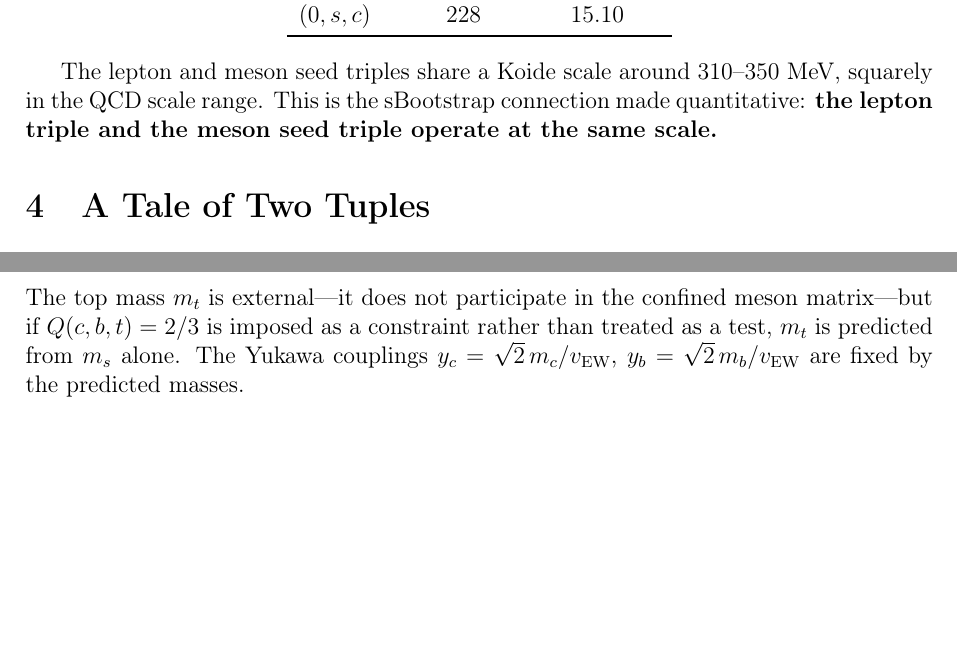
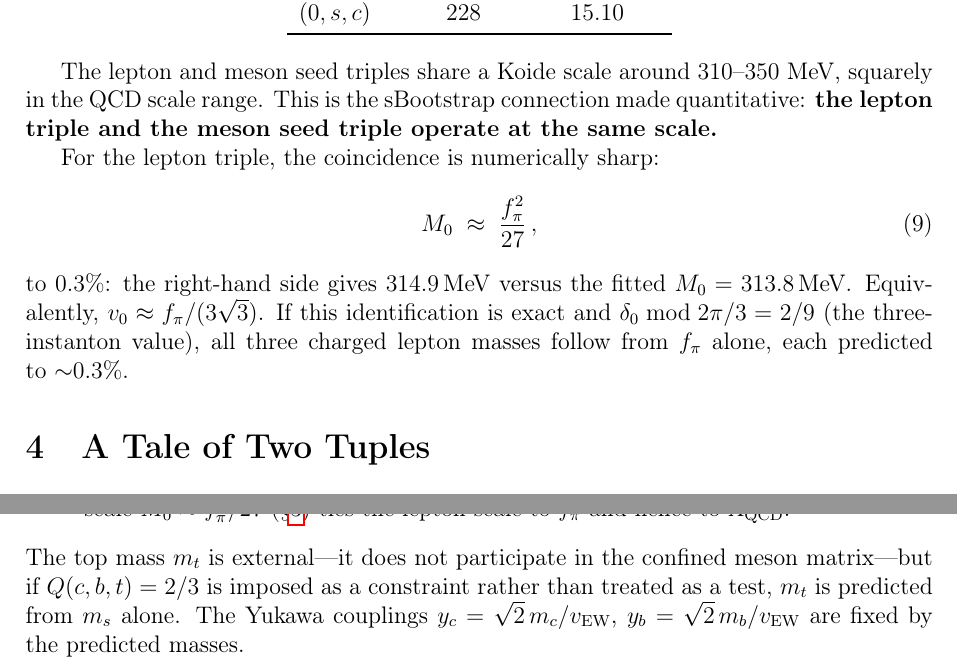
Before and after one commit to arivero/physres2, a LaTeX paper (sbootstrap_v4d.tex): two parts of pages 7 and 40 of 48, joined at a grey line, cut so that both start at the same text, the shorter picture padded with empty space. Compiled offline with pdfLaTeX.

Commit message:
Add lepton scale relation M_0 ≈ f_π²/27
The lepton Koide scale M_0 = 313.8 MeV matches f_π²/27 = 314.9 MeV
to 0.3%, connecting the lepton mass scale to the QCD pion decay
constant. With this and δ_0 = 2/9, all lepton masses follow from f_π.

Co-Authored-By: Claude Opus 4.6 <noreply@anthropic.com>

```diff
--- a/sbootstrap_v4d.tex
+++ b/sbootstrap_v4d.tex
@@ -309,6 +309,17 @@ The lepton and meson seed triples share a Koide scale around
 310--350~MeV, squarely in the QCD scale range. This is the
 sBootstrap connection made quantitative: \textbf{the lepton triple
 and the meson seed triple operate at the same scale.}
+
+For the lepton triple, the coincidence is numerically sharp:
+\begin{equation}
+M_0 \;\approx\; \frac{\fpi^2}{27}\,,
+\end{equation}
+to $0.3\%$: the right-hand side gives $314.9\MeV$ versus
+the fitted $M_0 = 313.8\MeV$.  Equivalently,
+$v_0 \approx \fpi/(3\sqrt{3})$.  If this identification is exact
+and $\delta_0 \bmod 2\pi/3 = 2/9$ (the three-instanton value),
+all three charged lepton masses follow from~$\fpi$ alone,
+each predicted to~${\sim}0.3\%$.
 
 %======================================================================
 \section{A Tale of Two Tuples}
```
Also changed, not shown: sbootstrap_v4d.tex (4 more changed lines).
